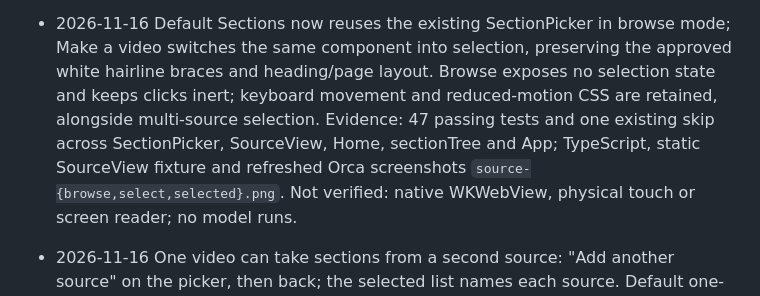
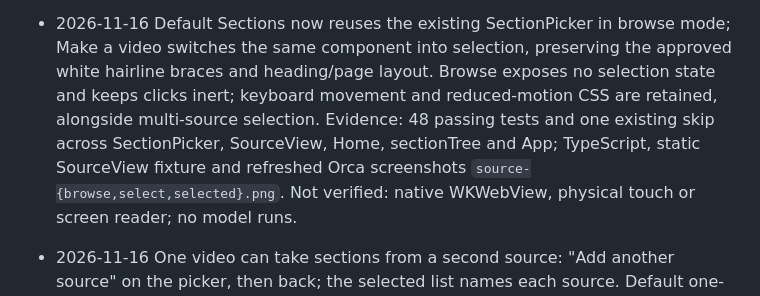
Before and after one commit to monishramj/tangent, a Markdown page: docs/areas/library.md, the part around the change. Rendered like a GitHub page.

```diff
--- a/docs/areas/library.md
+++ b/docs/areas/library.md
@@ -17,7 +17,7 @@ Area note. Read with `CLAUDE.md`. Newest Log entries first, ≤ 6 lines each.
 - 2026-11-15 Make a video shows "about N min" beside Overview, Standard, Detailed and Complete. Length follows the sections you pick and the detail (`estimateMinutesFor` × 6.92 s/beat). Proof: Home and SourceView tests; Orca screenshot of the picker. Not verified: estimate vs a newly generated video.
 - 2026-11-16 Default Sections now reuses the existing SectionPicker in browse mode; Make a video switches the same component into selection, preserving the approved white hairline braces and heading/page layout.
   Browse exposes no selection state and keeps clicks inert; keyboard movement and reduced-motion CSS are retained, alongside multi-source selection.
-  Evidence: 47 passing tests and one existing skip across SectionPicker, SourceView, Home, sectionTree and App; TypeScript, static SourceView fixture and refreshed Orca screenshots `source-{browse,select,selected}.png`.
+  Evidence: 48 passing tests and one existing skip across SectionPicker, SourceView, Home, sectionTree and App; TypeScript, static SourceView fixture and refreshed Orca screenshots `source-{browse,select,selected}.png`.
   Not verified: native WKWebView, physical touch or screen reader; no model runs.
 
 - 2026-11-16 One video can take sections from a second source: "Add another source" on the picker, then back; the selected list names each source. Default one-source Make a video is unchanged. Bundles gain optional `source.id` / `source.also` and per-beat `sourceIds`; a bundle without them still replays. Evidence: SourceView and videos tests. Not verified: a real two-file generation.
```
Also changed, not shown: docs/ui-review/section-picker/source-browse.png, docs/ui-review/section-picker/source-select.png, docs/ui-review/section-picker/source-selected.png.
